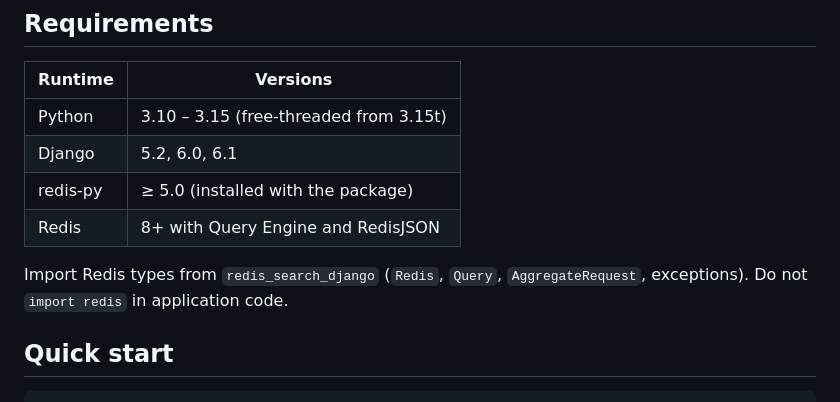
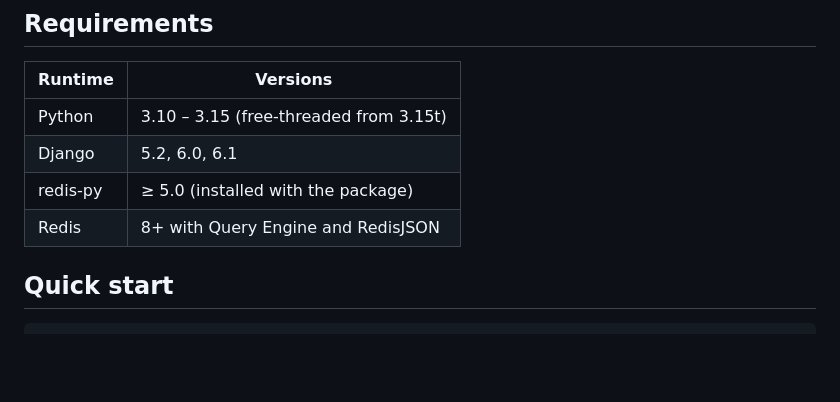
Before and after one commit to saadmk11/redis-search-django, a Markdown page: README.md, the part around the change. GitHub-like rendering; blank space fills up the shorter version.

Commit message:
Drop the Redis import note from the README.
Application import style belongs in the guide, not the requirements table.

```diff
--- a/README.md
+++ b/README.md
@@ -39,8 +39,6 @@ Django stays the source of truth. You declare a `Document`, signals (or `redisea
 | Django | 5.2, 6.0, 6.1 |
 | redis-py | ≥ 5.0 (installed with the package) |
 | Redis | 8+ with Query Engine and RedisJSON |
-
-Import Redis types from `redis_search_django` (`Redis`, `Query`, `AggregateRequest`, exceptions). Do not `import redis` in application code.
 
 ## Quick start
 
```
